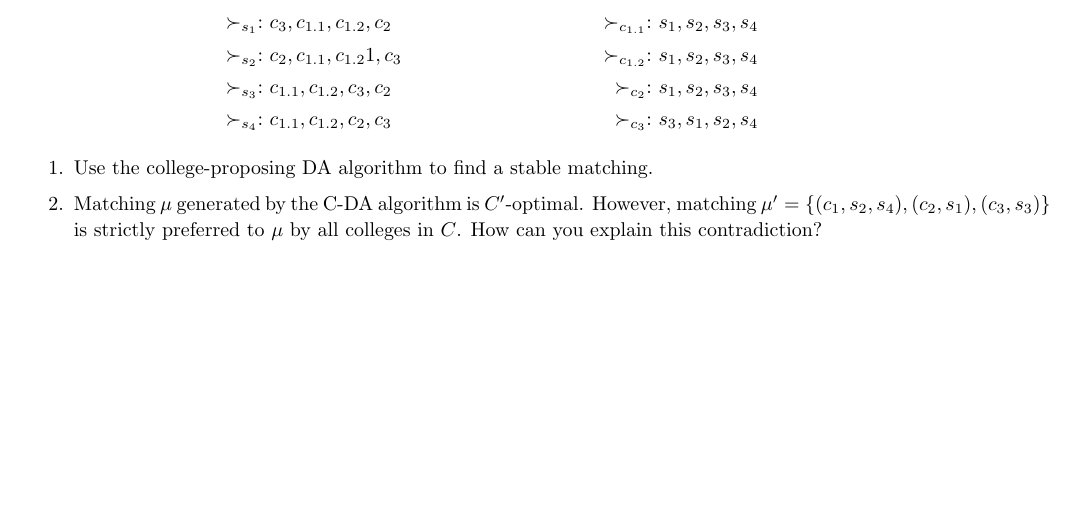
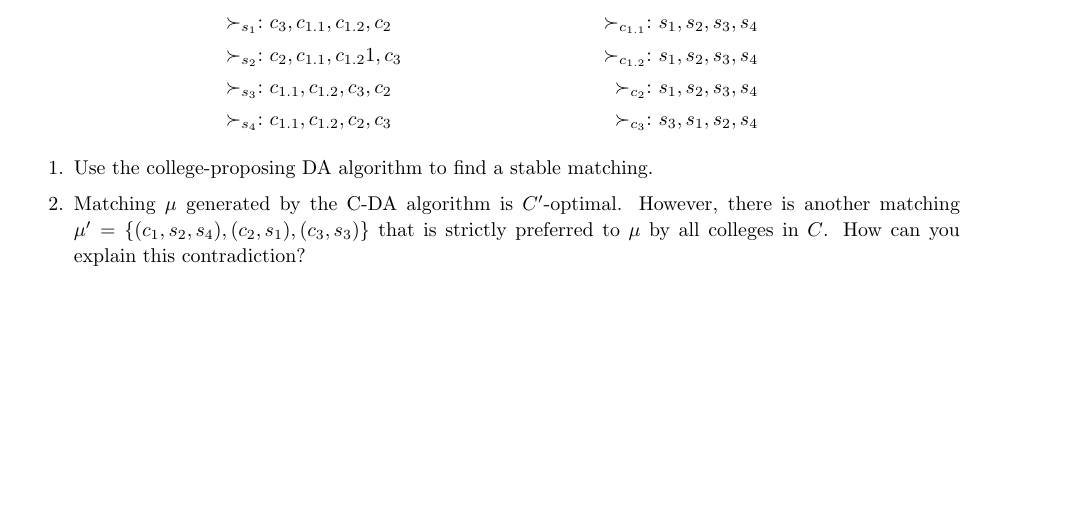
Before and after one commit to electronicgore/mechdesign, a LaTeX problem sheet (homework/Ex_Lec8.tex): part of page 2 of 2, cut so that both start at the same text. Compiled offline with pdfLaTeX.

Commit message:
minor edit

```diff
--- a/homework/Ex_Lec8.tex
+++ b/homework/Ex_Lec8.tex
@@ -212,7 +212,7 @@ These exercises are for your own practice and are not to be handed in. Some exer
 
 	\begin{enumerate}
 		\item Use the college-proposing DA algorithm to find a stable matching.
-		\item Matching $\mu$ generated by the C-DA algorithm is $C'$-optimal. However, matching $\mu' = \{ (c_1, s_2, s_4), (c_2, s_1), (c_3, s_3) \}$ is strictly preferred to $\mu$ by all colleges in $C$. How can you explain this contradiction?
+		\item Matching $\mu$ generated by the C-DA algorithm is $C'$-optimal. However, there is another matching $\mu' = \{ (c_1, s_2, s_4), (c_2, s_1), (c_3, s_3) \}$ that is strictly preferred to $\mu$ by all colleges in $C$. How can you explain this contradiction?
 	\end{enumerate}
 	\ifsolutions
 	\subsection*{Solution}
```
